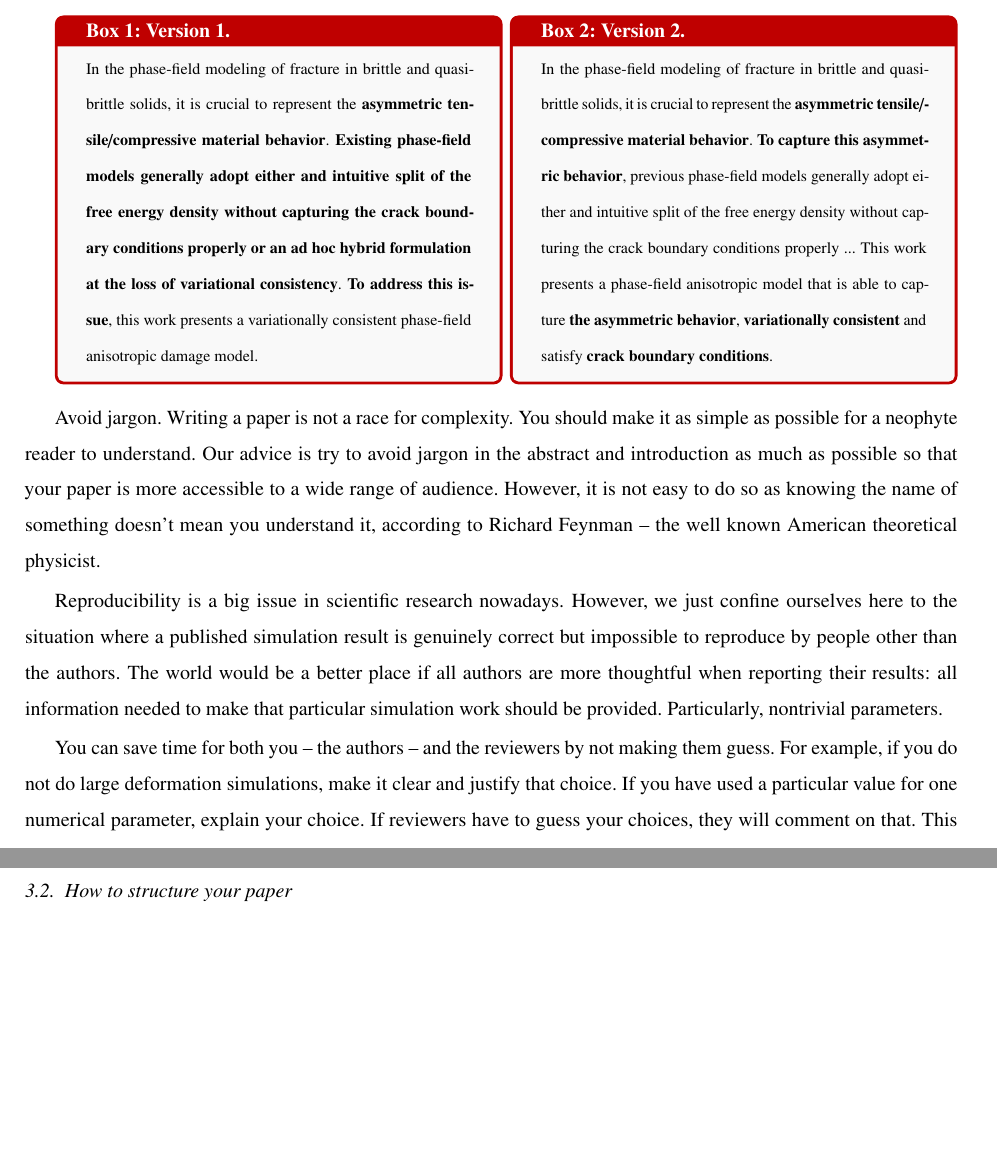
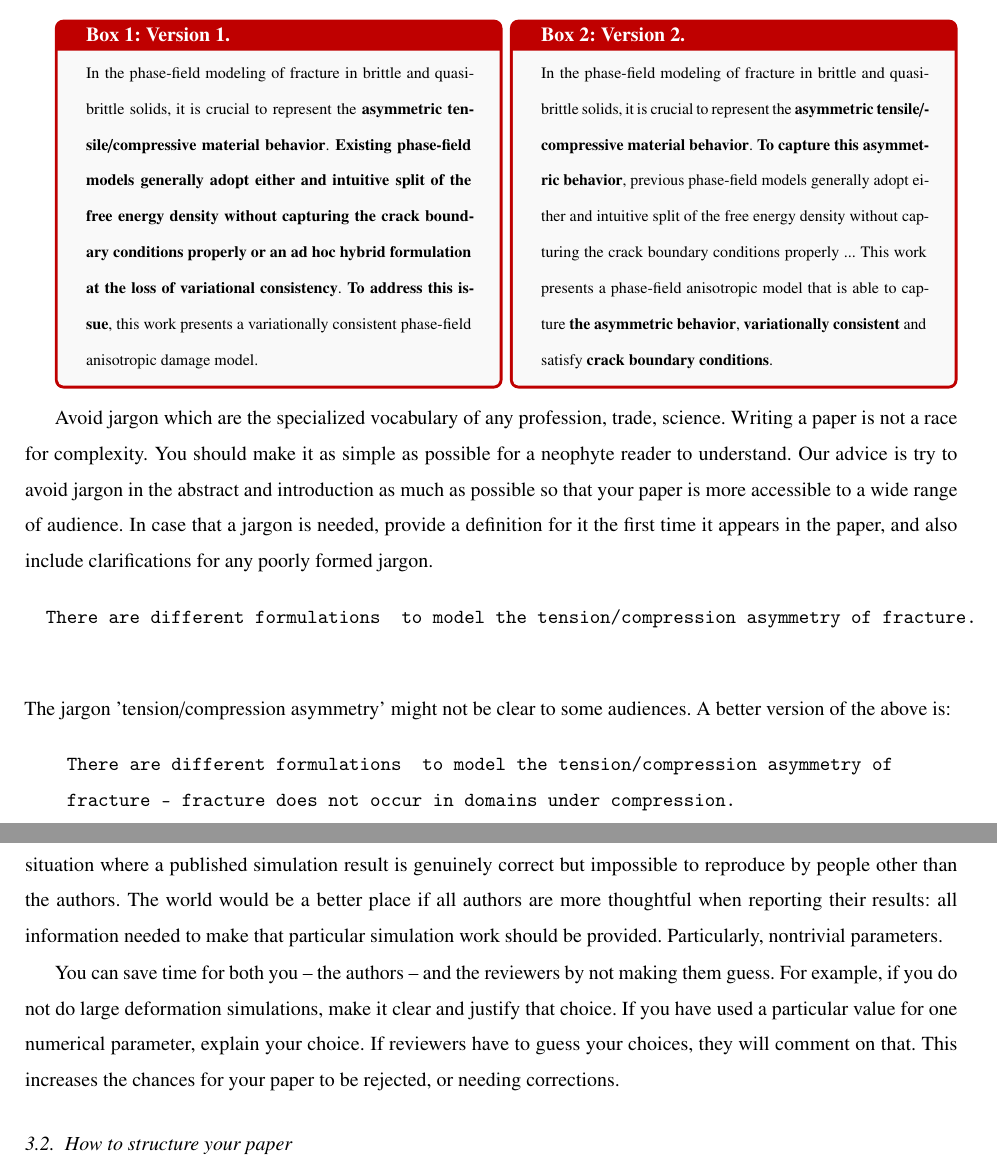
Before and after one commit to vinhphunguyen/how-to-write-a-paper, a LaTeX paper (how-to-write-paper.tex): two parts of pages 6 and 7 of 25, joined at a grey line, cut so that both start at the same text, the shorter picture padded with empty space. Compiled offline with pdfLaTeX.

Commit message:
done with jargons

```diff
--- a/how-to-write-paper.tex
+++ b/how-to-write-paper.tex
@@ -593,8 +593,18 @@ In the phase-field modeling of fracture in brittle and quasi-brittle solids, it
 In the phase-field modeling of fracture in brittle and quasi-brittle solids, it is crucial to represent the \textbf{asymmetric tensile/compressive material behavior}. \textbf{To capture this asymmetric behavior}, previous phase-field models  generally adopt either and intuitive split of the free energy density without capturing the crack boundary conditions properly ... This work presents a phase-field anisotropic model that is able to capture \textbf{the asymmetric behavior}, \textbf{variationally consistent} and satisfy \textbf{crack boundary conditions}.}
 \end{MyBox}
 
-Avoid jargon.  Writing a paper is not a race for complexity. You should make it as simple as possible for a neophyte reader to understand.
-Our advice is try to avoid jargon in the abstract and introduction as much as possible so that your paper is more accessible to a wide range of audience. However, it is not easy to do so as knowing the name of something doesn’t mean you understand it, according to Richard Feynman -- the well known American theoretical physicist.
+Avoid jargon which are the specialized vocabulary of any profession, trade, science.  Writing a paper is not a race for complexity. You should make it as simple as possible for a neophyte reader to understand.
+Our advice is try to avoid jargon in the abstract and introduction as much as possible so that your paper is more accessible to a wide range of audience. In case that a jargon is needed, provide a definition for it the first time it appears in the paper, and also include clarifications for any poorly formed jargon.
+
+ \begin{verbatim}
+  There are different formulations  to model the tension/compression asymmetry of fracture.
+ \end{verbatim}
+The jargon 'tension/compression asymmetry' might not be clear to some audiences. A better version of the above is:
+
+ \begin{verbatim}
+    There are different formulations  to model the tension/compression asymmetry of
+    fracture – fracture does not occur in domains under compression.
+ \end{verbatim}
 
 
 Reproducibility is a big issue in scientific research nowadays. However, we just confine ourselves here to the situation where a published simulation result is genuinely correct but impossible to reproduce by people other than the authors. The world would be a better place if all authors are more thoughtful when reporting their results: all information needed to make that particular simulation work should be provided. Particularly, nontrivial parameters.
```
